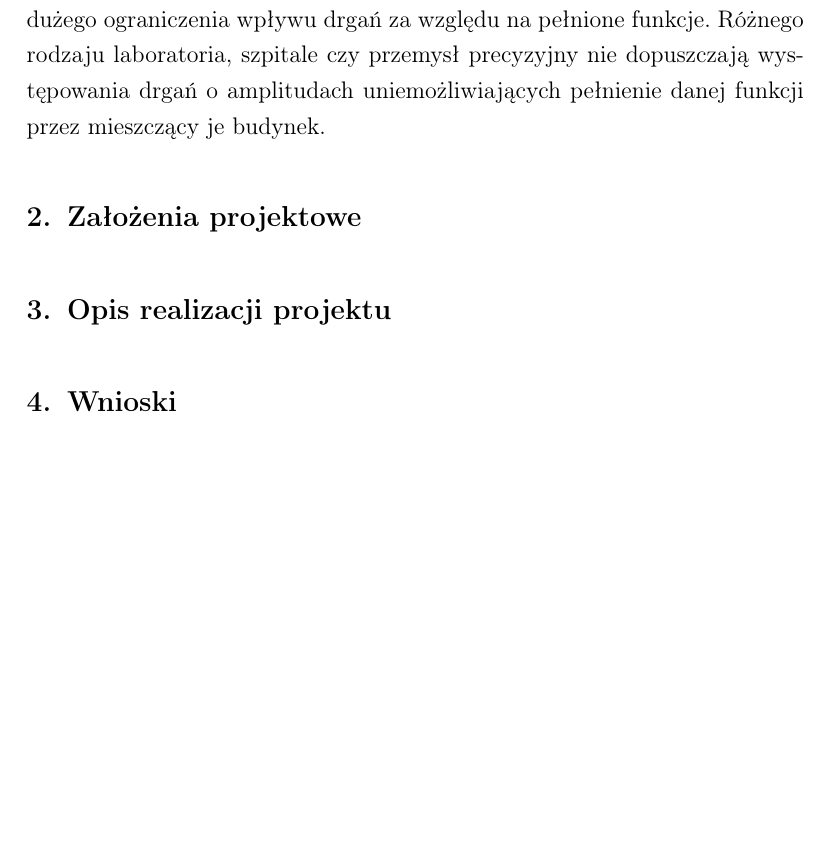
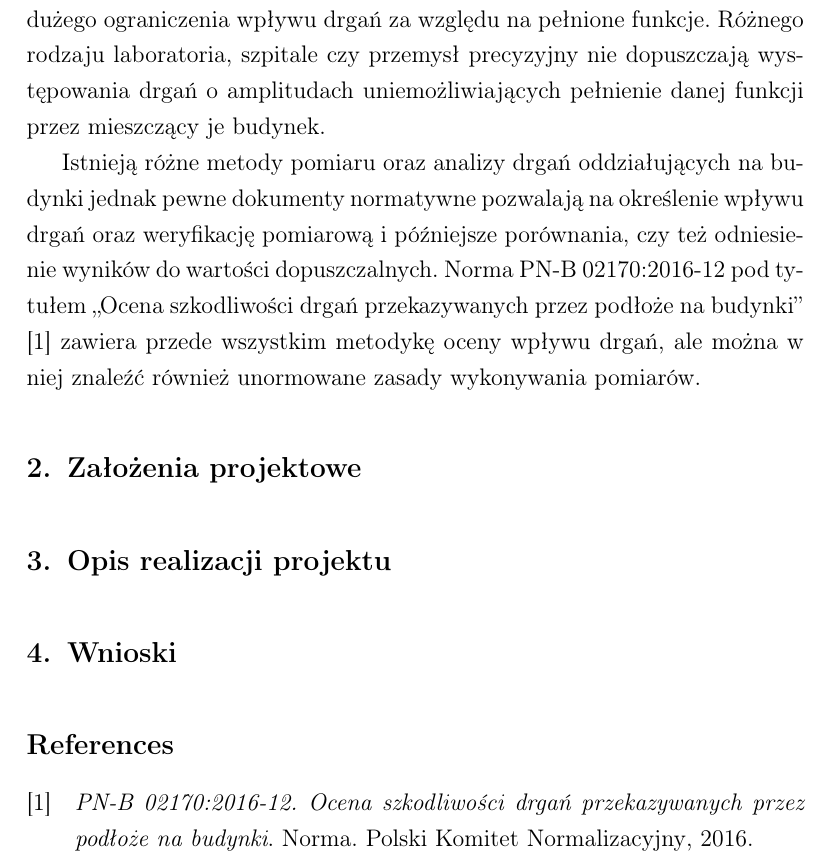
Before and after one commit to Ashymad/OSKA-Pi-MEMS, a LaTeX document (artykul/artykul.tex): part of page 2 of 2, cut so that both start at the same text, the shorter picture padded with empty space. Compiled offline with pdfLaTeX.

Commit message:
Dodatkowa treść do wstępu oraz bibliografia

```diff
--- a/artykul/artykul.tex
+++ b/artykul/artykul.tex
@@ -18,6 +18,9 @@
 \usepackage{amsmath, amssymb, amsfonts}
 \usepackage{mathtools}
 \usepackage{setspace}
+
+\usepackage[style=numeric, sorting=none, backend=biber, language=autobib, autolang=other,]{biblatex}
+\addbibresource{bibliografia.bib}
 
 \begin{document}
 
@@ -50,10 +53,21 @@
 
         \noindent
         \textbf{Abstrakt} \\
-        Współczesne rozwiązania dedykowane do pomiarów drgań budynków proponowane przez popularnych producentów sprzętu pomiarowego charakteryzują się dużym stopniem skomplikowania. Celem niniejszego projektu było zbudowanie prostego i przystępnego cenowo systemu pozwalającego na pomiar i analizę drgań budynków zgodną z normą PN-B 02170:2016-12. Postanowiono stworzyć system pomiarowy oparty na platformie Raspberry Pi® oraz wykorzystujący akcelerometry typu MEMS w celu minimalizacji kosztów i rozmiarów stacji. Oprogramowanie kontrolujące akwizycję oraz analizę danych napisano przy użyciu języka Python i odpowiednich bibliotek. Skonstruowanie oraz uruchomienie zaprogramowanego układu ma bezpośrednio przyczynić się do realizacji większego projektu obejmującego połączenie takich jednostek analizujący drgania na większym obszarze.
+        Współczesne rozwiązania dedykowane do pomiarów drgań budynków
+        proponowane przez popularnych producentów sprzętu pomiarowego
+        charakteryzują się dużym stopniem skomplikowania. Celem niniejszego
+        projektu było zbudowanie prostego i przystępnego cenowo systemu
+        pozwalającego na pomiar i analizę drgań budynków zgodną z normą PN-B
+        02170:2016-12. Postanowiono stworzyć system pomiarowy oparty na
+        platformie Raspberry Pi® oraz wykorzystujący akcelerometry typu MEMS w
+        celu minimalizacji kosztów i rozmiarów stacji. Oprogramowanie
+        kontrolujące akwizycję oraz analizę danych napisano przy użyciu języka
+        Python i odpowiednich bibliotek. Skonstruowanie oraz uruchomienie
+        zaprogramowanego układu ma bezpośrednio przyczynić się do realizacji
+        większego projektu obejmującego połączenie takich jednostek analizujący
+        drgania na większym obszarze.
         \vspace*{24pt}
 
 
     \section{Wstęp}
 
-    Pomiary drgań są ważnym elementem oceny wibroakustycznej w technice. Jednym z wielu pól na których można je stosować jest badanie wpływu wibracji podłoża na budynki. Źródła drgań oddziałujące na obiekty budowlane są zróżnicowane, ale najczęściej pochodzą od wszelkich środków transportu eksploatowanych w bezpośredniej bliskości zabudowy. W miastach wzmożona komunikacja samochodowa, ruch tramwajowy, a nawet metro, potrafią powodować występowanie drgań o dużych amplitudach przyspieszeń. Z kolei konstrukcje budynków poddawane długotrwałej ekspozycji na drgania mogą ulegać uszkodzeniom, a w skrajnych przypadkach zniszczeniu. Dodatkowo na terenach miejskich często można spotkać budynki wymagające dużego ograniczenia wpływu drgań za względu na pełnione funkcje. Różnego rodzaju laboratoria, szpitale czy przemysł precyzyjny nie dopuszczają występowania drgań o amplitudach uniemożliwiających pełnienie danej funkcji przez mieszczący je budynek.
@@ -60,3 +83,15 @@
+    miejskich często można spotkać budynki wymagające dużego ograniczenia wpływu
+    drgań za względu na pełnione funkcje. Różnego rodzaju laboratoria, szpitale
+    czy przemysł precyzyjny nie dopuszczają występowania drgań o amplitudach
+    uniemożliwiających pełnienie danej funkcji przez mieszczący je budynek.
+
+    Istnieją różne metody pomiaru oraz analizy drgań oddziałujących na budynki
+    jednak pewne dokumenty normatywne pozwalają na określenie wpływu drgań oraz
+    weryfikację pomiarową i późniejsze porównania, czy też odniesienie wyników
+    do wartości dopuszczalnych. Norma PN-B 02170:2016-12 pod tytułem ,,Ocena
+    szkodliwości drgań przekazywanych przez podłoże na budynki'' \cite{norma}
+    zawiera przede wszystkim metodykę oceny wpływu drgań, ale można w niej
+    znaleźć również unormowane zasady wykonywania pomiarów.
 
     \section{Założenia projektowe}
 
@@ -64,4 +99,6 @@
 
     \section{Wnioski}
 
+    \printbibliography
+
 \end{document}
```
Also changed, not shown: artykul/bibliografia.bib (added, +15 -0 lines), artykul/artykul.tex (9 more changed lines).
